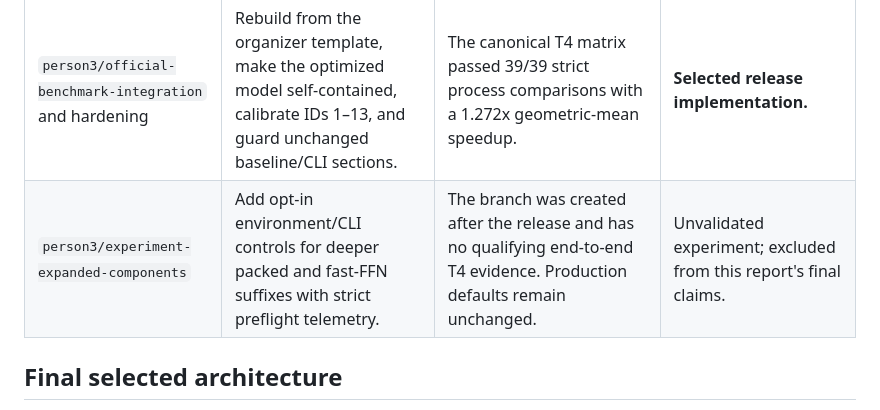
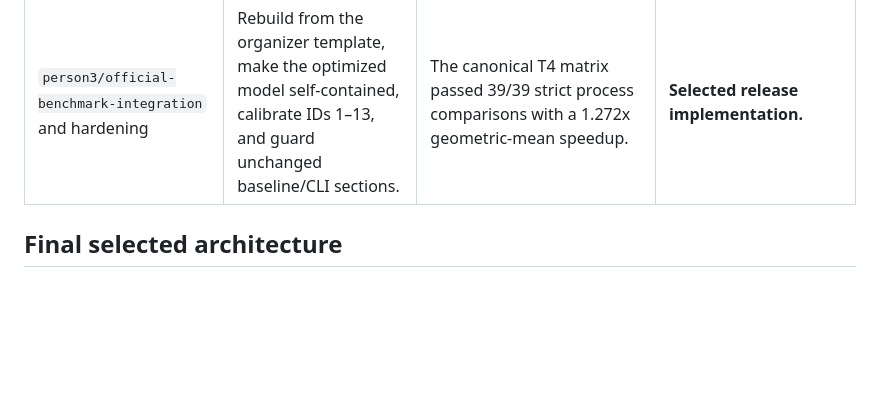
Before and after one commit to ecrystell/women-in-tiktok-tech-jam, a Markdown page: report.md, the part around the change. Rendered like a GitHub page; blank space fills up the shorter version.

Commit message:
experiment fail

```diff
--- a/report.md
+++ b/report.md
@@ -153,7 +153,6 @@ accumulation, and tail-latency requirements.
 | `person3/experiment-narrow-ffn` | Test Person 2's official narrow FFN behind the winning attention suffix. | All outputs passed, but the median optimized latency was 2.4019 ms versus 2.3764 ms native, and one p90 reached 4.0306 ms. | Rejected for official narrow integration. |
 | `person3/integrate-shape14-dispatch` | Add guarded query/batch-blocked long-context evaluation and compare packed, separate, Triton, and explicit-tiled plans. | Reduced judge-contract timing was about 15.4x faster. Full logical B32/S100000 completed in 153–161 seconds with about 1.57 GiB peak allocation, but no full dense reference could run. | Retained as a separate bounded-memory evaluator, not a canonical full-size speedup claim. |
 | `person3/official-benchmark-integration` and hardening | Rebuild from the organizer template, make the optimized model self-contained, calibrate IDs 1–13, and guard unchanged baseline/CLI sections. | The canonical T4 matrix passed 39/39 strict process comparisons with a 1.272x geometric-mean speedup. | **Selected release implementation.** |
-| `person3/experiment-expanded-components` | Add opt-in environment/CLI controls for deeper packed and fast-FFN suffixes with strict preflight telemetry. | The branch was created after the release and has no qualifying end-to-end T4 evidence. Production defaults remain unchanged. | Unvalidated experiment; excluded from this report's final claims. |
 
 ## Final selected architecture
 
```
